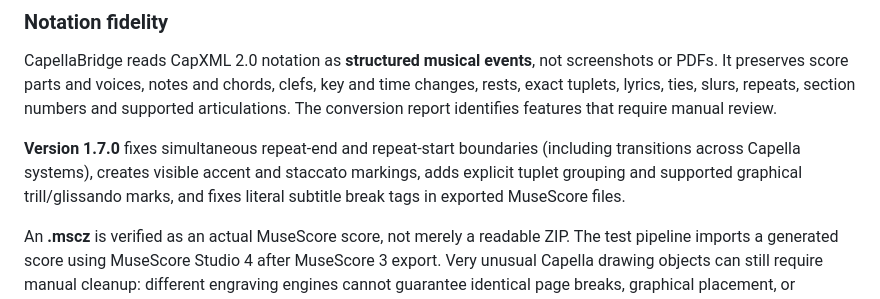
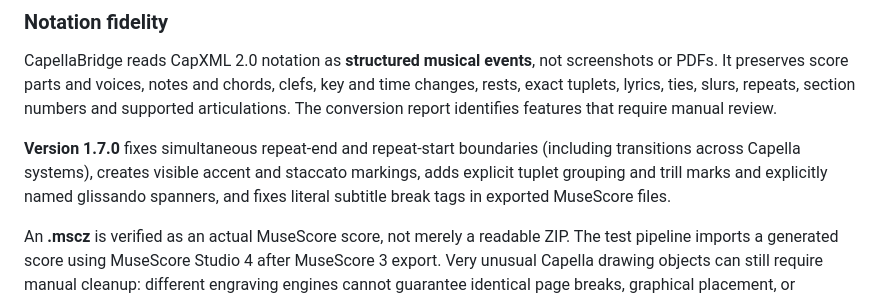
Before and after one commit to shuach613/capellabridge, a Markdown page: README.md, the part around the change. GitHub-like rendering.

Commit message:
polish: report only genuinely unresolved score graphics and narrow glissando support claims

```diff
--- a/README.md
+++ b/README.md
@@ -25,7 +25,7 @@ Original files are discarded after processing. Downloadable results expire by de
 
 CapellaBridge reads CapXML 2.0 notation as **structured musical events**, not screenshots or PDFs. It preserves score parts and voices, notes and chords, clefs, key and time changes, rests, exact tuplets, lyrics, ties, slurs, repeats, section numbers and supported articulations. The conversion report identifies features that require manual review.
 
-**Version 1.7.0** fixes simultaneous repeat-end and repeat-start boundaries (including transitions across Capella systems), creates visible accent and staccato markings, adds explicit tuplet grouping and supported graphical trill/glissando marks, and fixes literal subtitle break tags in exported MuseScore files.
+**Version 1.7.0** fixes simultaneous repeat-end and repeat-start boundaries (including transitions across Capella systems), creates visible accent and staccato markings, adds explicit tuplet grouping and trill marks and explicitly named glissando spanners, and fixes literal subtitle break tags in exported MuseScore files.
 
 An **.mscz** is verified as an actual MuseScore score, not merely a readable ZIP. The test pipeline imports a generated score using MuseScore Studio 4 after MuseScore 3 export. Very unusual Capella drawing objects can still require manual cleanup: different engraving engines cannot guarantee identical page breaks, graphical placement, or playback for every source file.
 
```
